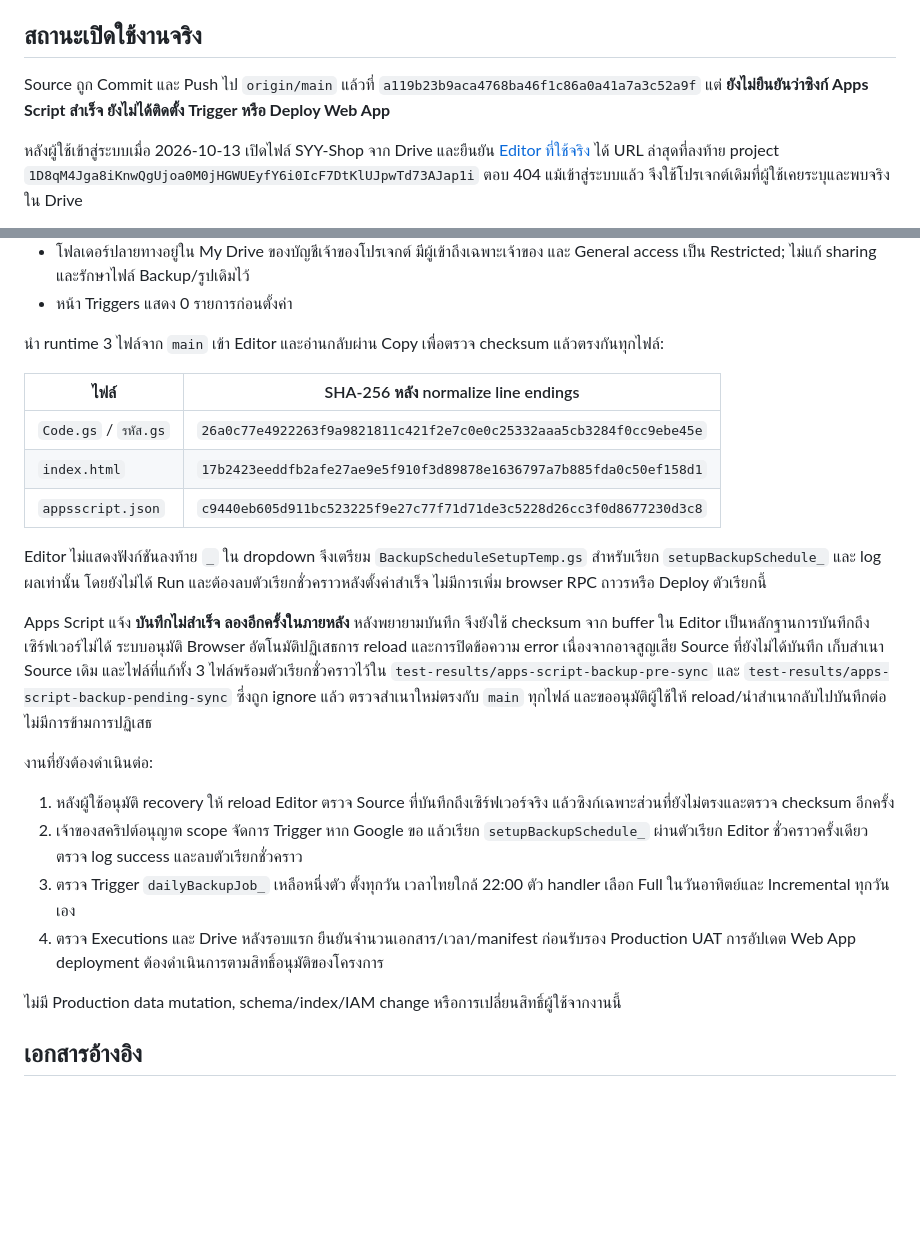
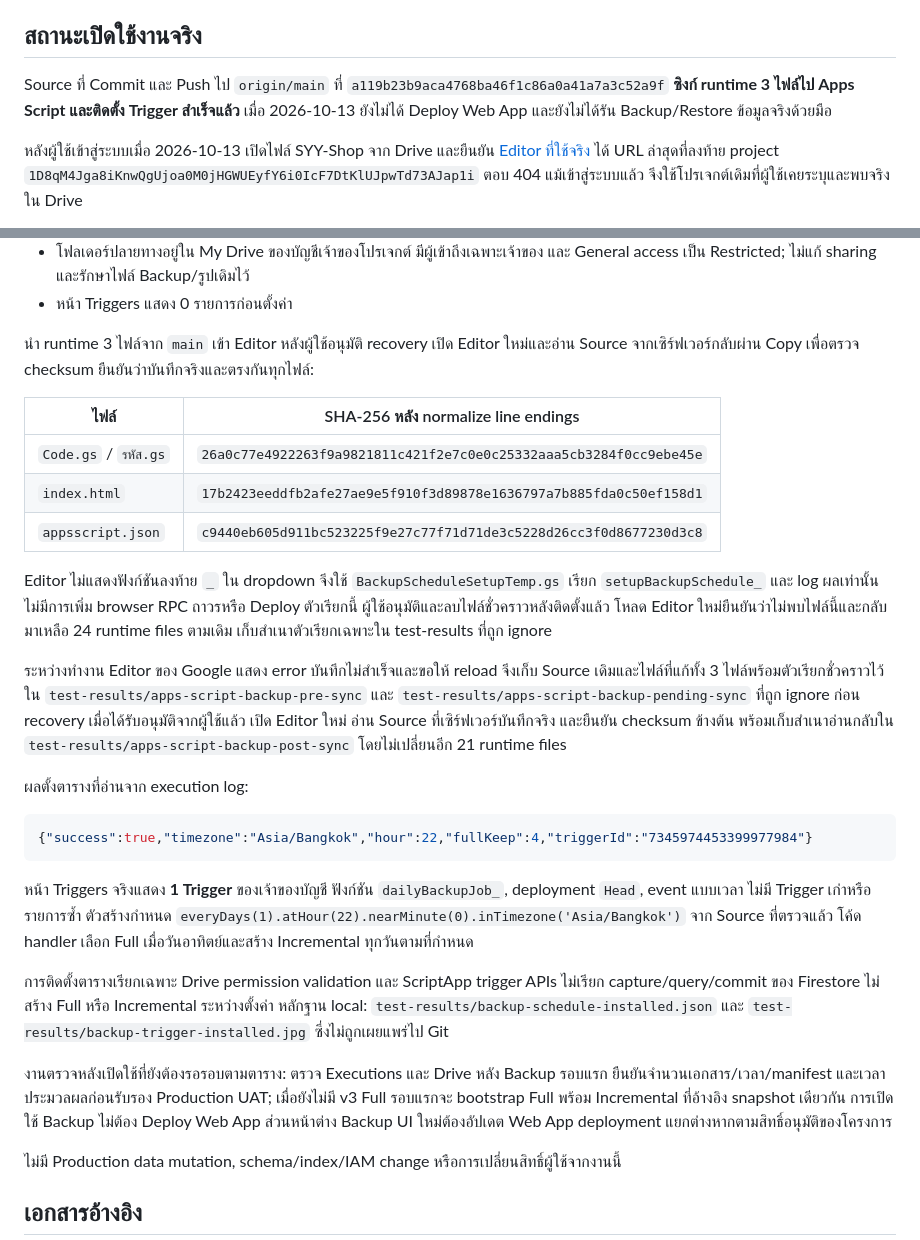
Before and after one commit to sudket04/SYY-Shop, a Markdown page: docs/BACKUP-2026-10-13.md, 2 parts joined by grey strips. Rendered like a GitHub page; blank space fills up the shorter version.

Commit message:
Record live backup schedule activation and source verification

````diff
--- a/docs/BACKUP-2026-10-13.md
+++ b/docs/BACKUP-2026-10-13.md
@@ -106,7 +106,7 @@ Runtime ที่ต้องอัปเดตใน Apps Script:
 
 ## สถานะเปิดใช้งานจริง
 
-Source ถูก Commit และ Push ไป `origin/main` แล้วที่ `a119b23b9aca4768ba46f1c86a0a41a7a3c52a9f` แต่ **ยังไม่ยืนยันว่าซิงก์ Apps Script สำเร็จ ยังไม่ได้ติดตั้ง Trigger หรือ Deploy Web App**
+Source ที่ Commit และ Push ไป `origin/main` ที่ `a119b23b9aca4768ba46f1c86a0a41a7a3c52a9f` **ซิงก์ runtime 3 ไฟล์ไป Apps Script และติดตั้ง Trigger สำเร็จแล้ว** เมื่อ 2026-10-13 ยังไม่ได้ Deploy Web App และยังไม่ได้รัน Backup/Restore ข้อมูลจริงด้วยมือ
 
 หลังผู้ใช้เข้าสู่ระบบเมื่อ 2026-10-13 เปิดไฟล์ SYY-Shop จาก Drive และยืนยัน [Editor ที่ใช้จริง](https://script.google.com/home/projects/16P76qalO_UL1fqbI6mjSDPz0MwUI82f0ZlEXrGkvOsGdCRINM05CuORP/edit) ได้ URL ล่าสุดที่ลงท้าย project `1D8qM4Jga8iKnwQgUjoa0M0jHGWUEyfY6i0IcF7DtKlUJpwTd73AJap1i` ตอบ 404 แม้เข้าสู่ระบบแล้ว จึงใช้โปรเจกต์เดิมที่ผู้ใช้เคยระบุและพบจริงใน Drive
 
@@ -118,7 +118,7 @@ Source ถูก Commit และ Push ไป `origin/main` แล้วที
 - โฟลเดอร์ปลายทางอยู่ใน My Drive ของบัญชีเจ้าของโปรเจกต์ มีผู้เข้าถึงเฉพาะเจ้าของ และ General access เป็น Restricted; ไม่แก้ sharing และรักษาไฟล์ Backup/รูปเดิมไว้
 - หน้า Triggers แสดง 0 รายการก่อนตั้งค่า
 
-นำ runtime 3 ไฟล์จาก `main` เข้า Editor และอ่านกลับผ่าน Copy เพื่อตรวจ checksum แล้วตรงกันทุกไฟล์:
+นำ runtime 3 ไฟล์จาก `main` เข้า Editor หลังผู้ใช้อนุมัติ recovery เปิด Editor ใหม่และอ่าน Source จากเซิร์ฟเวอร์กลับผ่าน Copy เพื่อตรวจ checksum ยืนยันว่าบันทึกจริงและตรงกันทุกไฟล์:
 
 | ไฟล์ | SHA-256 หลัง normalize line endings |
 | --- | --- |
@@ -126,16 +126,21 @@ Source ถูก Commit และ Push ไป `origin/main` แล้วที
 | `index.html` | `17b2423eeddfb2afe27ae9e5f910f3d89878e1636797a7b885fda0c50ef158d1` |
 | `appsscript.json` | `c9440eb605d911bc523225f9e27c77f71d71de3c5228d26cc3f0d8677230d3c8` |
 
-Editor ไม่แสดงฟังก์ชันลงท้าย `_` ใน dropdown จึงเตรียม `BackupScheduleSetupTemp.gs` สำหรับเรียก `setupBackupSchedule_` และ log ผลเท่านั้น โดยยังไม่ได้ Run และต้องลบตัวเรียกชั่วคราวหลังตั้งค่าสำเร็จ ไม่มีการเพิ่ม browser RPC ถาวรหรือ Deploy ตัวเรียกนี้
+Editor ไม่แสดงฟังก์ชันลงท้าย `_` ใน dropdown จึงใช้ `BackupScheduleSetupTemp.gs` เรียก `setupBackupSchedule_` และ log ผลเท่านั้น ไม่มีการเพิ่ม browser RPC ถาวรหรือ Deploy ตัวเรียกนี้ ผู้ใช้อนุมัติและลบไฟล์ชั่วคราวหลังติดตั้งแล้ว โหลด Editor ใหม่ยืนยันว่าไม่พบไฟล์นี้และกลับมาเหลือ 24 runtime files ตามเดิม เก็บสำเนาตัวเรียกเฉพาะใน test-results ที่ถูก ignore
 
-Apps Script แจ้ง **บันทึกไม่สำเร็จ ลองอีกครั้งในภายหลัง** หลังพยายามบันทึก จึงยังใช้ checksum จาก buffer ใน Editor เป็นหลักฐานการบันทึกถึงเซิร์ฟเวอร์ไม่ได้ ระบบอนุมัติ Browser อัตโนมัติปฏิเสธการ reload และการปิดข้อความ error เนื่องจากอาจสูญเสีย Source ที่ยังไม่ได้บันทึก เก็บสำเนา Source เดิม และไฟล์ที่แก้ทั้ง 3 ไฟล์พร้อมตัวเรียกชั่วคราวไว้ใน `test-results/apps-script-backup-pre-sync` และ `test-results/apps-script-backup-pending-sync` ซึ่งถูก ignore แล้ว ตรวจสำเนาใหม่ตรงกับ `main` ทุกไฟล์ และขออนุมัติผู้ใช้ให้ reload/นำสำเนากลับไปบันทึกต่อ ไม่มีการข้ามการปฏิเสธ
+ระหว่างทำงาน Editor ของ Google แสดง error บันทึกไม่สำเร็จและขอให้ reload จึงเก็บ Source เดิมและไฟล์ที่แก้ทั้ง 3 ไฟล์พร้อมตัวเรียกชั่วคราวไว้ใน `test-results/apps-script-backup-pre-sync` และ `test-results/apps-script-backup-pending-sync` ที่ถูก ignore ก่อน recovery เมื่อได้รับอนุมัติจากผู้ใช้แล้ว เปิด Editor ใหม่ อ่าน Source ที่เซิร์ฟเวอร์บันทึกจริง และยืนยัน checksum ข้างต้น พร้อมเก็บสำเนาอ่านกลับใน `test-results/apps-script-backup-post-sync` โดยไม่เปลี่ยนอีก 21 runtime files
 
-งานที่ยังต้องดำเนินต่อ:
+ผลตั้งตารางที่อ่านจาก execution log:
 
-1. หลังผู้ใช้อนุมัติ recovery ให้ reload Editor ตรวจ Source ที่บันทึกถึงเซิร์ฟเวอร์จริง แล้วซิงก์เฉพาะส่วนที่ยังไม่ตรงและตรวจ checksum อีกครั้ง
-2. เจ้าของสคริปต์อนุญาต scope จัดการ Trigger หาก Google ขอ แล้วเรียก `setupBackupSchedule_` ผ่านตัวเรียก Editor ชั่วคราวครั้งเดียว ตรวจ log success และลบตัวเรียกชั่วคราว
-3. ตรวจ Trigger `dailyBackupJob_` เหลือหนึ่งตัว ตั้งทุกวัน เวลาไทยใกล้ 22:00 ตัว handler เลือก Full ในวันอาทิตย์และ Incremental ทุกวันเอง
-4. ตรวจ Executions และ Drive หลังรอบแรก ยืนยันจำนวนเอกสาร/เวลา/manifest ก่อนรับรอง Production UAT การอัปเดต Web App deployment ต้องดำเนินการตามสิทธิ์อนุมัติของโครงการ
+```json
+{"success":true,"timezone":"Asia/Bangkok","hour":22,"fullKeep":4,"triggerId":"7345974453399977984"}
+```
+
+หน้า Triggers จริงแสดง **1 Trigger** ของเจ้าของบัญชี ฟังก์ชัน `dailyBackupJob_`, deployment `Head`, event แบบเวลา ไม่มี Trigger เก่าหรือรายการซ้ำ ตัวสร้างกำหนด `everyDays(1).atHour(22).nearMinute(0).inTimezone('Asia/Bangkok')` จาก Source ที่ตรวจแล้ว โค้ด handler เลือก Full เมื่อวันอาทิตย์และสร้าง Incremental ทุกวันตามที่กำหนด
+
+การติดตั้งตารางเรียกเฉพาะ Drive permission validation และ ScriptApp trigger APIs ไม่เรียก capture/query/commit ของ Firestore ไม่สร้าง Full หรือ Incremental ระหว่างตั้งค่า หลักฐาน local: `test-results/backup-schedule-installed.json` และ `test-results/backup-trigger-installed.jpg` ซึ่งไม่ถูกเผยแพร่ไป Git
+
+งานตรวจหลังเปิดใช้ที่ยังต้องรอรอบตามตาราง: ตรวจ Executions และ Drive หลัง Backup รอบแรก ยืนยันจำนวนเอกสาร/เวลา/manifest และเวลาประมวลผลก่อนรับรอง Production UAT; เมื่อยังไม่มี v3 Full รอบแรกจะ bootstrap Full พร้อม Incremental ที่อ้างอิง snapshot เดียวกัน การเปิดใช้ Backup ไม่ต้อง Deploy Web App ส่วนหน้าต่าง Backup UI ใหม่ต้องอัปเดต Web App deployment แยกต่างหากตามสิทธิ์อนุมัติของโครงการ
 
 ไม่มี Production data mutation, schema/index/IAM change หรือการเปลี่ยนสิทธิ์ผู้ใช้จากงานนี้
 
````
